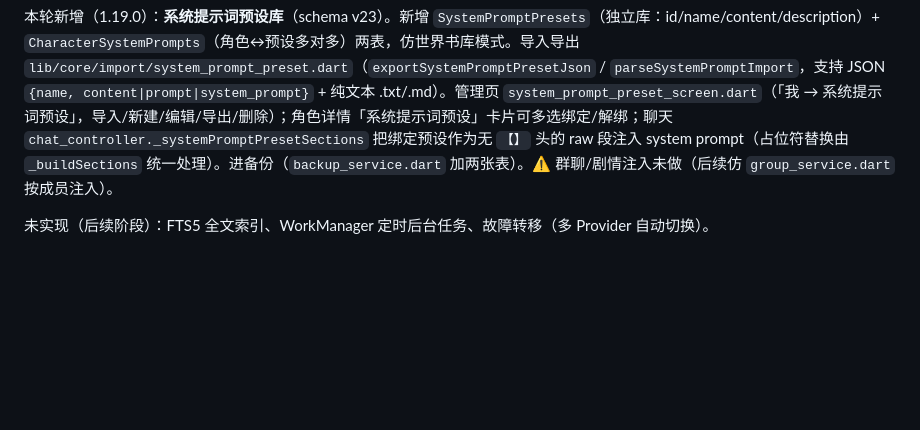
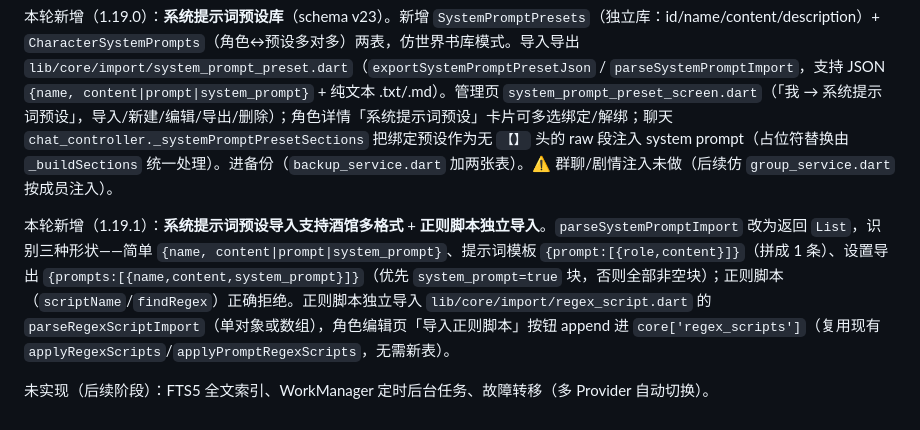
Before and after one commit to 99cz99/paracosm, a Markdown page: CLAUDE.md, the part around the change. Drawn GitHub-style; blank space fills up the shorter version.

Commit message:
docs: 补记 1.19.1（预设多格式导入 + 正则脚本导入）

```diff
--- a/CLAUDE.md
+++ b/CLAUDE.md
@@ -224,4 +224,6 @@ lib/
 
 本轮新增（1.19.0）：**系统提示词预设库**（schema v23）。新增 `SystemPromptPresets`（独立库：id/name/content/description）+ `CharacterSystemPrompts`（角色↔预设多对多）两表，仿世界书库模式。导入导出 `lib/core/import/system_prompt_preset.dart`（`exportSystemPromptPresetJson` / `parseSystemPromptImport`，支持 JSON `{name, content|prompt|system_prompt}` + 纯文本 .txt/.md）。管理页 `system_prompt_preset_screen.dart`（「我 → 系统提示词预设」，导入/新建/编辑/导出/删除）；角色详情「系统提示词预设」卡片可多选绑定/解绑；聊天 `chat_controller._systemPromptPresetSections` 把绑定预设作为无 `【】` 头的 raw 段注入 system prompt（占位符替换由 `_buildSections` 统一处理）。进备份（`backup_service.dart` 加两张表）。⚠️ 群聊/剧情注入未做（后续仿 `group_service.dart` 按成员注入）。
 
+本轮新增（1.19.1）：**系统提示词预设导入支持酒馆多格式** + **正则脚本独立导入**。`parseSystemPromptImport` 改为返回 `List`，识别三种形状——简单 `{name, content|prompt|system_prompt}`、提示词模板 `{prompt:[{role,content}]}`（拼成 1 条）、设置导出 `{prompts:[{name,content,system_prompt}]}`（优先 `system_prompt=true` 块，否则全部非空块）；正则脚本（`scriptName`/`findRegex`）正确拒绝。正则脚本独立导入 `lib/core/import/regex_script.dart` 的 `parseRegexScriptImport`（单对象或数组），角色编辑页「导入正则脚本」按钮 append 进 `core['regex_scripts']`（复用现有 `applyRegexScripts`/`applyPromptRegexScripts`，无需新表）。
+
 未实现（后续阶段）：FTS5 全文索引、WorkManager 定时后台任务、故障转移（多 Provider 自动切换）。
```
